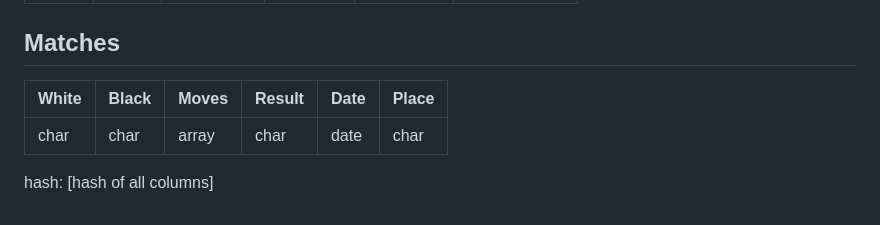
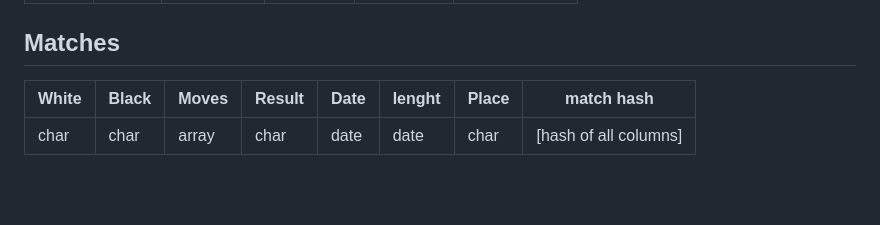
Before and after one commit to ExpansiveGold/Capstone-Project, a Markdown page: README.md, the part around the change. Drawn GitHub-style; blank space fills up the shorter version.

```diff
--- a/README.md
+++ b/README.md
@@ -99,7 +99,6 @@ DELETE /profile/admin/puzzles/:id
    | char | email | char(hash) |  bool   |   bool   |     date     |
 
 ## Matches
-   | White | Black | Moves | Result | Date | Place |
-   | ----- | ----- | ----- | ------ | ---- | ----- |
-   | char  | char  | array |  char  | date | char  |
-   hash: [hash of all columns]
+   | White | Black | Moves | Result | Date | lenght | Place |       match hash      |
+   | ----- | ----- | ----- | ------ | ---- | ------ | ----- | --------------------- |
+   | char  | char  | array |  char  | date |  date  | char  | [hash of all columns] |
```
